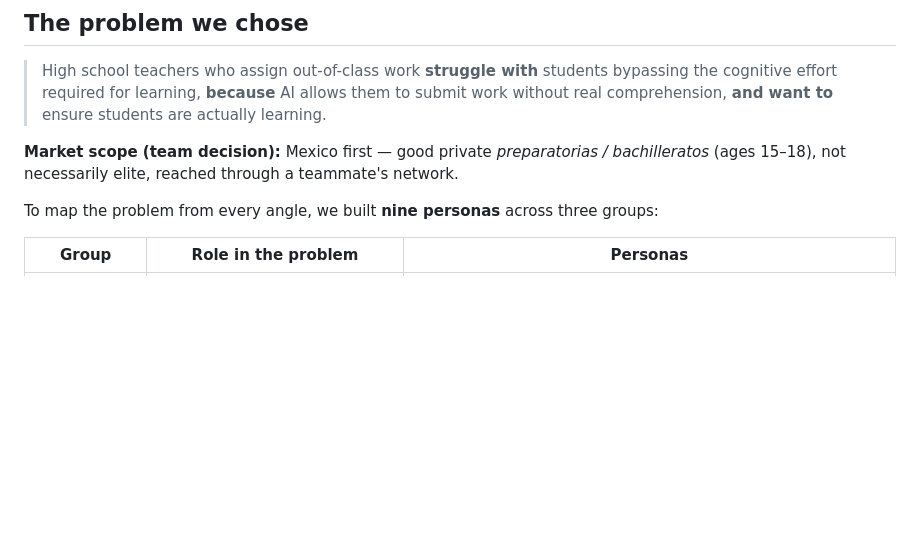
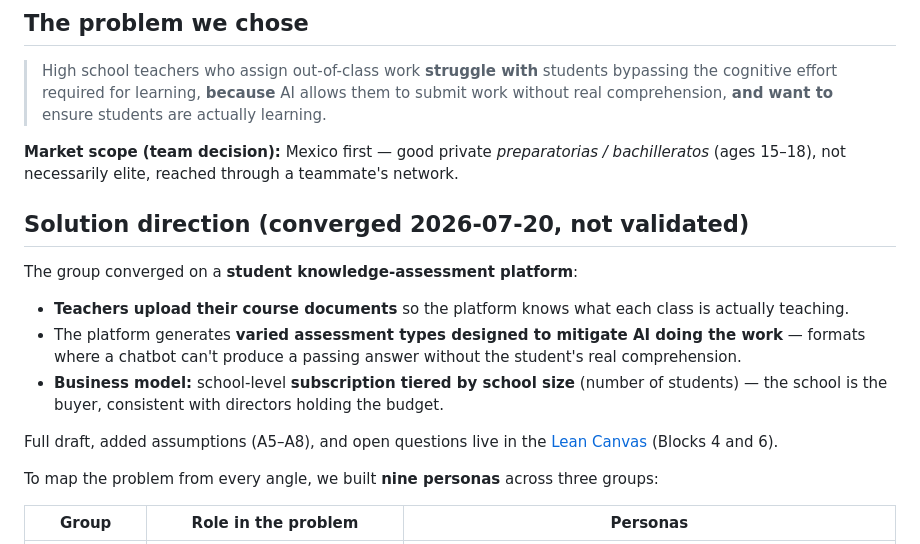
Before and after one commit to Matheus-F-Scatolin/Innovation-and-ai-group-4, a Markdown page: README.md, the part around the change. GitHub-like rendering; blank space fills up the shorter version.

```diff
--- a/README.md
+++ b/README.md
@@ -28,6 +28,21 @@ prompts and scripts we used to produce them.
 
 **Market scope (team decision):** Mexico first — good private *preparatorias / bachilleratos*
 (ages 15–18), not necessarily elite, reached through a teammate's network.
+
+## Solution direction (converged 2026-07-20, not validated)
+
+The group converged on a **student knowledge-assessment platform**:
+
+- **Teachers upload their course documents** so the platform knows what each class is
+  actually teaching.
+- The platform generates **varied assessment types designed to mitigate AI doing the
+  work** — formats where a chatbot can't produce a passing answer without the student's
+  real comprehension.
+- **Business model:** school-level **subscription tiered by school size** (number of
+  students) — the school is the buyer, consistent with directors holding the budget.
+
+Full draft, added assumptions (A5–A8), and open questions live in the
+[Lean Canvas](lean-canvas.md) (Blocks 4 and 6).
 
 To map the problem from every angle, we built **nine personas** across three groups:
 
```
Also changed, not shown: lean-canvas.md (+54 -6 lines).
